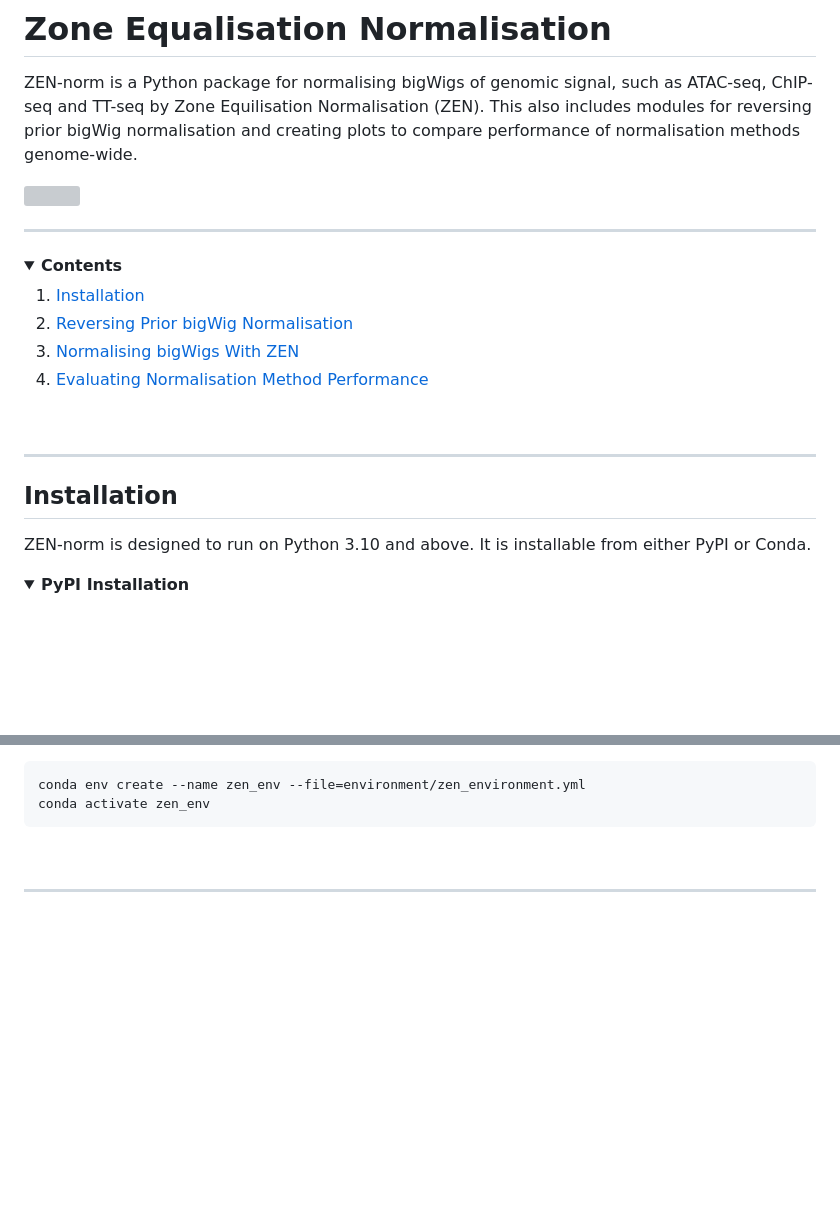
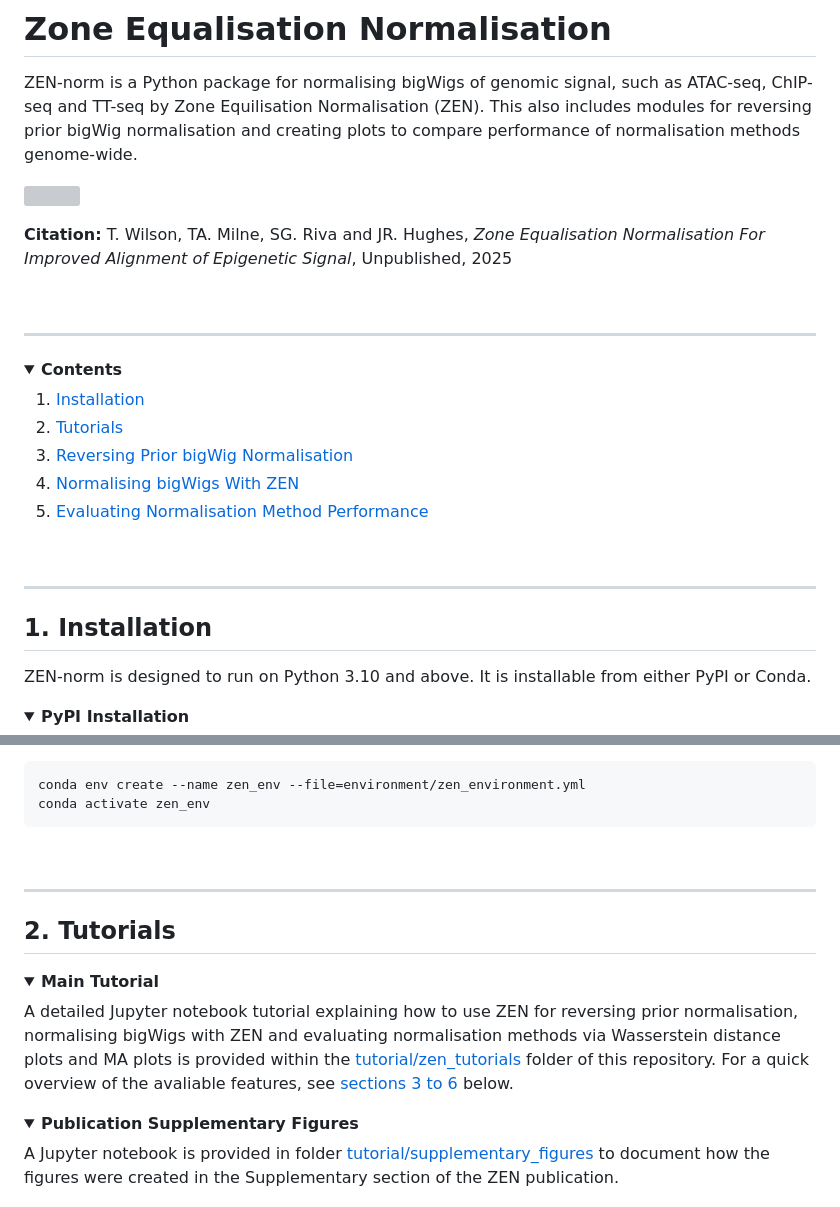
Before and after one commit to Genome-Function-Initiative-Oxford/Zone-Equalisation-Normalisation, a Markdown page: README.md, 2 parts joined by grey strips. GitHub-like rendering; blank space fills up the shorter version; grey boxes are pictures that could not be loaded.

```diff
--- a/README.md
+++ b/README.md
@@ -3,6 +3,10 @@
 ZEN-norm is a Python package for normalising bigWigs of genomic signal, such as ATAC-seq, ChIP-seq and TT-seq by Zone Equilisation Normalisation (ZEN). This also includes modules for reversing prior bigWig normalisation and creating plots to compare performance of normalisation methods genome-wide.
 
 <p><img src="https://github.com/Genome-Function-Initiative-Oxford/ZEN-norm/blob/assets/Images/ZEN_Overview_Figure.png" width="100%"></p>
+
+**Citation:** T. Wilson, TA. Milne, SG. Riva and JR. Hughes, _Zone Equalisation Normalisation For Improved Alignment of Epigenetic Signal_, Unpublished, 2025
+
+<br>
 
 ---
 
@@ -10,4 +14,5 @@ ZEN-norm is a Python package for normalising bigWigs of genomic signal, such as
   <summary><b>Contents</b></summary>
   <ol>
     <li><a href="#installation">Installation</a></li>
+    <li><a href="#tutorials">Tutorials</a></li>
     <li><a href="#reverse_norm">Reversing Prior bigWig Normalisation</a></li>
@@ -21,7 +26,7 @@ ZEN-norm is a Python package for normalising bigWigs of genomic signal, such as
 ---
 
 <a id="installation"></a>
-## Installation
+## 1. Installation
 ZEN-norm is designed to run on Python 3.10 and above. It is installable from either PyPI or Conda.
 
 <a id=""></a>
@@ -55,3 +60,18 @@ conda install zen-norm
 
 ---
 
+<a id="tutorials"></a>
+## 2. Tutorials
+
+<a id=""></a>
+<details open="open">
+  <summary><b>Main Tutorial</b></summary>
+  A detailed Jupyter notebook tutorial explaining how to use ZEN for reversing prior normalisation, normalising bigWigs with ZEN and evaluating normalisation methods via Wasserstein distance plots and MA plots is provided within the <a href="https://github.com/Genome-Function-Initiative-Oxford/ZEN-norm/tree/main/tutorials/zen_tutorial">tutorial/zen_tutorials</a> folder of this repository. For a quick overview of the avaliable features, see <a href="#reverse_norm">sections 3 to 6</a> below.
+</details>
+
+<a id=""></a>
+<details open="open">
+  <summary><b>Publication Supplementary Figures</b></summary>
+  A Jupyter notebook is provided in folder <a href="https://github.com/Genome-Function-Initiative-Oxford/ZEN-norm/tree/main/tutorials/zen_tutorial">tutorial/supplementary_figures</a> to document how the figures were created in the Supplementary section of the ZEN publication.
+</details>
+
```
Also changed, not shown: other parts of README.md (+16 -38 lines).
